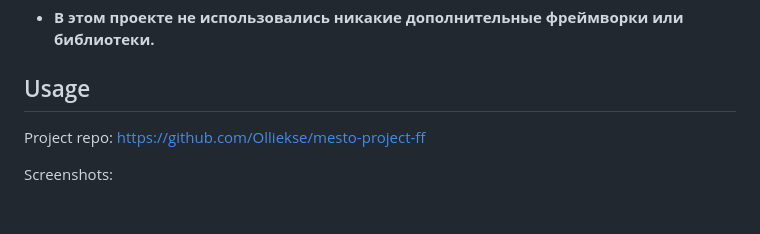
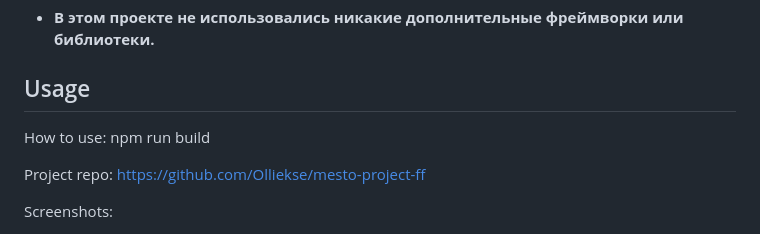
Before and after one commit to Olliekse/mesto-project-ff, a Markdown page: README.md, the part around the change. GitHub-like rendering; blank space fills up the shorter version.

```diff
--- a/README.md
+++ b/README.md
@@ -49,6 +49,7 @@ This project is a web-based application that allows cards featuring text and ima
 
 ## Usage
 
+How to use: npm run build
 
 Project repo: https://github.com/Olliekse/mesto-project-ff
 
```
